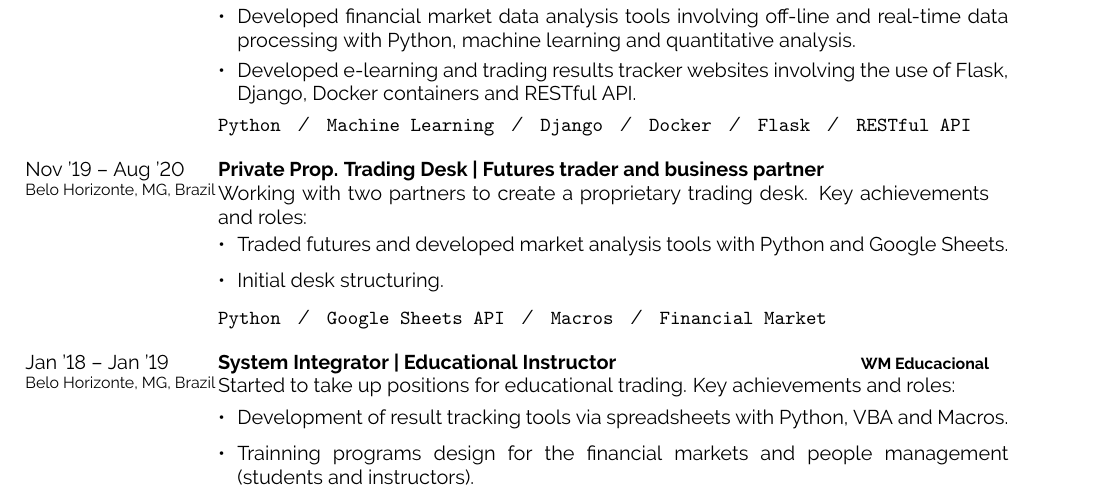
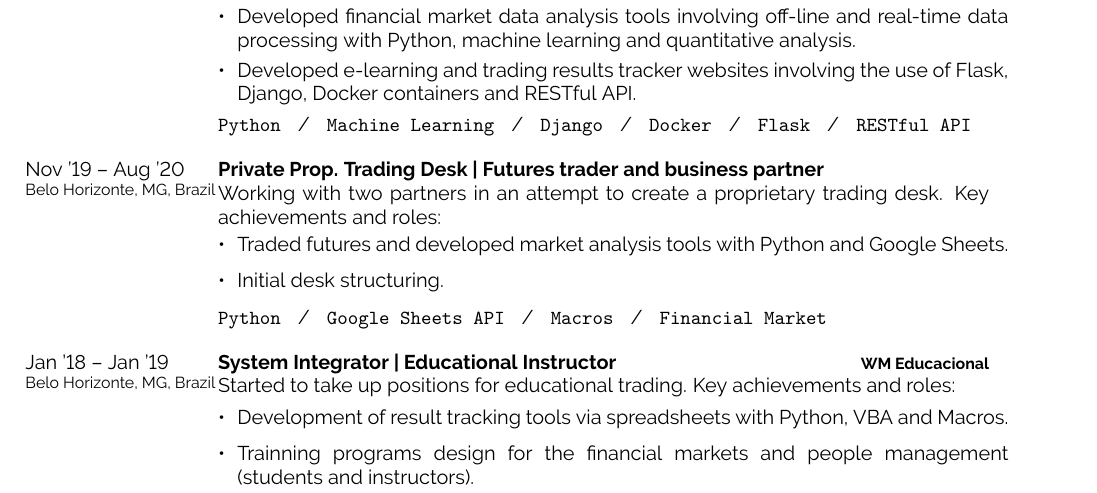
Before and after one commit to edugmes/cv-1, a LaTeX document (main.tex): part of page 1 of 2, cut so that both start at the same text. Compiled offline with pdfLaTeX.

Commit message:
improvemente(cv): 'in an attempt' added to private pro. trading desk Added to avoid the misconception that the company still exists

```diff
--- a/main.tex
+++ b/main.tex
@@ -67,7 +67,7 @@
   {Nov '19 -- Aug '20\\\footnotesize{Belo Horizonte, MG, Brazil}}
   {Private Prop. Trading Desk | Futures trader and business partner}
   {}
-  {Working with two partners to create a proprietary trading desk. Key achievements and roles:\\
+  {Working with two partners in an attempt to create a proprietary trading desk. Key achievements and roles:\\
     \begin{contributionlist}
       % \contribution{helped the team to develop and maintain the API and the asynchronous services (messaging platform) of a scalable and high-traffic distributed system.}
       \contribution{Traded futures and developed market analysis tools with Python and Google Sheets.}
```
